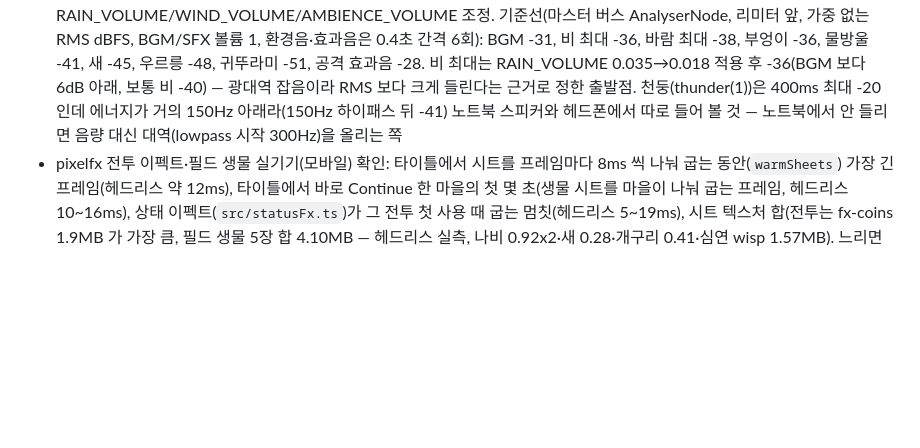
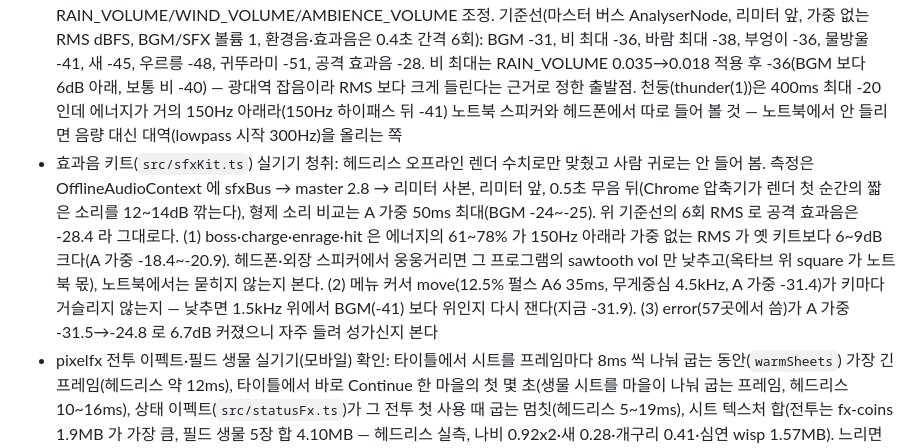
Before and after one commit to ysoftman/magic-world, a Markdown page: TODO.md, the part around the change. Drawn GitHub-style; blank space fills up the shorter version.

Commit message:
note the sound kit's listening checks in TODO

```diff
--- a/TODO.md
+++ b/TODO.md
@@ -12,6 +12,7 @@
 - 가을 숲 전투 배경: 진홍 벽을 자두빛 황혼·먼지 낀 황갈색 벽으로 다시 칠해 전투 띠 chroma 0.20→0.14(봄 숲 0.16, 겨울 숲 0.14, 캐릭터 평균 0.35)로 낮춤 — 헤드리스 chromium 측정뿐이라 실기기에서 눈으로 확인 필요
 - 안내 화살표(GuideArrow, 깊이 10.5): 실기기에서 크기·밝기 눈으로 확인 필요. 헤드리스(DPR 1)로는 5개 필드 씬 낮·밤 모두 확인함(이름표 아래, 밤 그늘 아래, 지역 제목·HUD 와 안 겹침)
 - 날씨 효과음·지역 환경음·지역 전투 BGM 은 헤드리스 게인/배열 값으로만 검증됨 — 실기기에서 들어보고 RAIN_VOLUME/WIND_VOLUME/AMBIENCE_VOLUME 조정. 기준선(마스터 버스 AnalyserNode, 리미터 앞, 가중 없는 RMS dBFS, BGM/SFX 볼륨 1, 환경음·효과음은 0.4초 간격 6회): BGM -31, 비 최대 -36, 바람 최대 -38, 부엉이 -36, 물방울 -41, 새 -45, 우르릉 -48, 귀뚜라미 -51, 공격 효과음 -28. 비 최대는 RAIN_VOLUME 0.035→0.018 적용 후 -36(BGM 보다 6dB 아래, 보통 비 -40) — 광대역 잡음이라 RMS 보다 크게 들린다는 근거로 정한 출발점. 천둥(thunder(1))은 400ms 최대 -20 인데 에너지가 거의 150Hz 아래라(150Hz 하이패스 뒤 -41) 노트북 스피커와 헤드폰에서 따로 들어 볼 것 — 노트북에서 안 들리면 음량 대신 대역(lowpass 시작 300Hz)을 올리는 쪽
+- 효과음 키트(`src/sfxKit.ts`) 실기기 청취: 헤드리스 오프라인 렌더 수치로만 맞췄고 사람 귀로는 안 들어 봄. 측정은 OfflineAudioContext 에 sfxBus → master 2.8 → 리미터 사본, 리미터 앞, 0.5초 무음 뒤(Chrome 압축기가 렌더 첫 순간의 짧은 소리를 12~14dB 깎는다), 형제 소리 비교는 A 가중 50ms 최대(BGM -24~-25). 위 기준선의 6회 RMS 로 공격 효과음은 -28.4 라 그대로다. (1) boss·charge·enrage·hit 은 에너지의 61~78% 가 150Hz 아래라 가중 없는 RMS 가 옛 키트보다 6~9dB 크다(A 가중 -18.4~-20.9). 헤드폰·외장 스피커에서 웅웅거리면 그 프로그램의 sawtooth vol 만 낮추고(옥타브 위 square 가 노트북 몫), 노트북에서는 묻히지 않는지 본다. (2) 메뉴 커서 move(12.5% 펄스 A6 35ms, 무게중심 4.5kHz, A 가중 -31.4)가 키마다 거슬리지 않는지 — 낮추면 1.5kHz 위에서 BGM(-41) 보다 위인지 다시 잰다(지금 -31.9). (3) error(57곳에서 씀)가 A 가중 -31.5→-24.8 로 6.7dB 커졌으니 자주 들려 성가신지 본다
 - pixelfx 전투 이펙트·필드 생물 실기기(모바일) 확인: 타이틀에서 시트를 프레임마다 8ms 씩 나눠 굽는 동안(`warmSheets`) 가장 긴 프레임(헤드리스 약 12ms), 타이틀에서 바로 Continue 한 마을의 첫 몇 초(생물 시트를 마을이 나눠 굽는 프레임, 헤드리스 10~16ms), 상태 이펙트(`src/statusFx.ts`)가 그 전투 첫 사용 때 굽는 멈칫(헤드리스 5~19ms), 시트 텍스처 합(전투는 fx-coins 1.9MB 가 가장 큼, 필드 생물 5장 합 4.10MB — 헤드리스 실측, 나비 0.92x2·새 0.28·개구리 0.41·심연 wisp 1.57MB). 느리면 시트 프레임 수(15fps)나 crop 부터 줄인다. 전투 날씨(`src/ui/PixelWeather.ts`, 15fps 로 다시 그림)는 빠른 비가 끊겨 보이는지, FLASHES 를 켠 폭풍에서 번개 획을 그리는 프레임(헤드리스 3.5~10ms, 10초에 6~8프레임)도 본다. 타이틀이 전투 날씨 노이즈 field 9장을 굽는 프레임도 본다(헤드리스 Chrome 14~20ms — 4옥타브 약 18ms, 3옥타브 약 15ms — node 15~38ms, 타이틀 시작 약 1초 뒤 연달아 9프레임). 느리면 field 굽기를 첫 전투로 되돌리거나(TitleScene 의 `warmBattleWeather` 한 줄) 옥타브가 낮은 날씨의 field 만 굽는다
 - 필드 실시간 pixelfx 캔버스(`src/ui/lightCanvas.ts`) 실기기(모바일) 확인: 숲 맑은 낮 빛줄기(320x180, 66ms 마다 그리기 약 1.9ms, 헤드리스)와 마을 축제 밤 불꽃(640x280 = 717KB 를 불꽃이 떠 있는 동안 50ms 마다 업로드, 약 14MB/s, 그리기 0.5ms·합성+업로드 0.4ms). 느리면 불꽃 캔버스를 1/2 로 줄이거나 15fps 로 낮춘다
 - 필드 씬 공통화 남은 것: 조우(encounterCooldown·ENTRY_GRACE·holdFights·checkEncounter)가 6개 씬에 중복. 굴리는 조건이 씬마다 달라(마을 키 큰 풀, 심연 수호자 방·밤 없음, 출구 안전 상자) 공통 부분이 쿨다운 숫자뿐이라 보류
```
